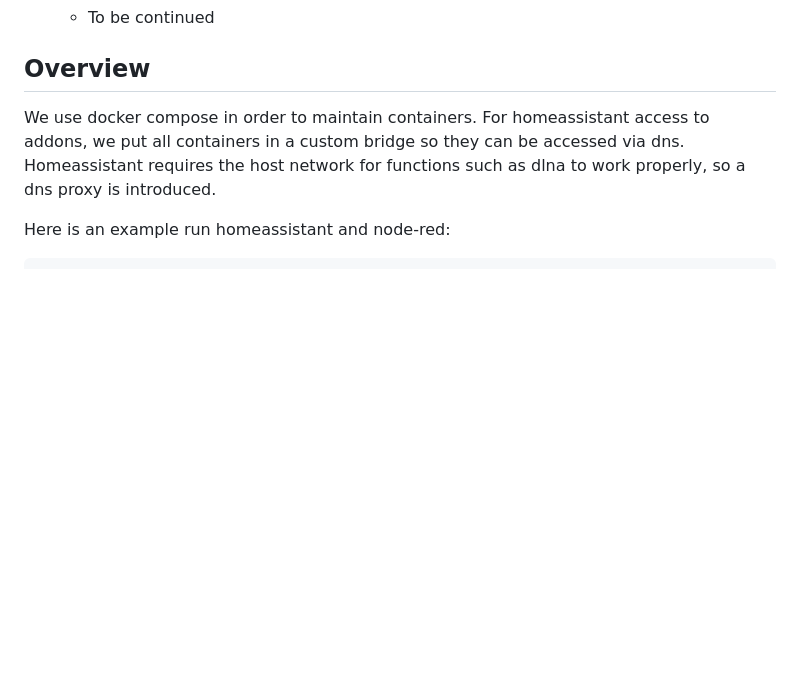
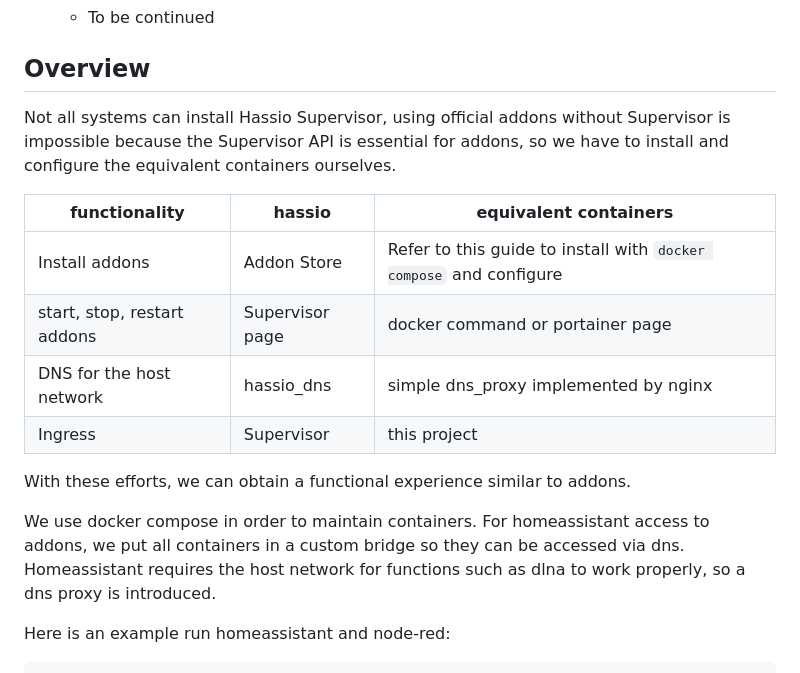
Before and after one commit to lovelylain/hass_ingress, a Markdown page: addons-for-docker-installation.md, the part around the change. GitHub-like rendering; blank space fills up the shorter version.

```diff
--- a/addons-for-docker-installation.md
+++ b/addons-for-docker-installation.md
@@ -20,6 +20,17 @@ This guide helps you run Home Assistant and addons(equivalent containers) in a c
   - To be continued
 
 ## Overview
+
+Not all systems can install Hassio Supervisor, using official addons without Supervisor is impossible because the Supervisor API is essential for addons, so we have to install and configure the equivalent containers ourselves.
+
+| functionality               | hassio          | equivalent containers                                              |
+| --------------------------- | --------------- | ------------------------------------------------------------------ |
+| Install addons              | Addon Store     | Refer to this guide to install with `docker compose` and configure |
+| start, stop, restart addons | Supervisor page | docker command or portainer page                                   |
+| DNS for the host network    | hassio_dns      | simple dns_proxy implemented by nginx                              |
+| Ingress                     | Supervisor      | this project                                                       |
+
+With these efforts, we can obtain a functional experience similar to addons.
 
 We use docker compose in order to maintain containers. For homeassistant access to addons, we put all containers in a custom bridge so they can be accessed via dns. Homeassistant requires the host network for functions such as dlna to work properly, so a dns proxy is introduced.
 
```
Also changed, not shown: README.md (+4 -3 lines).
